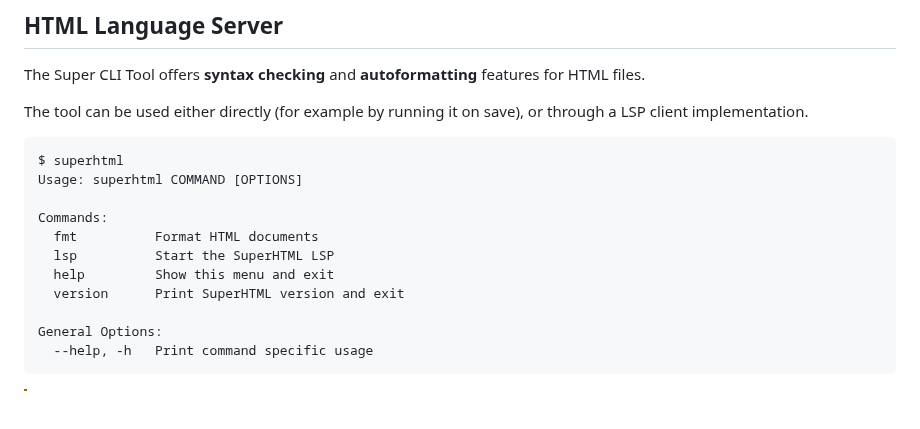
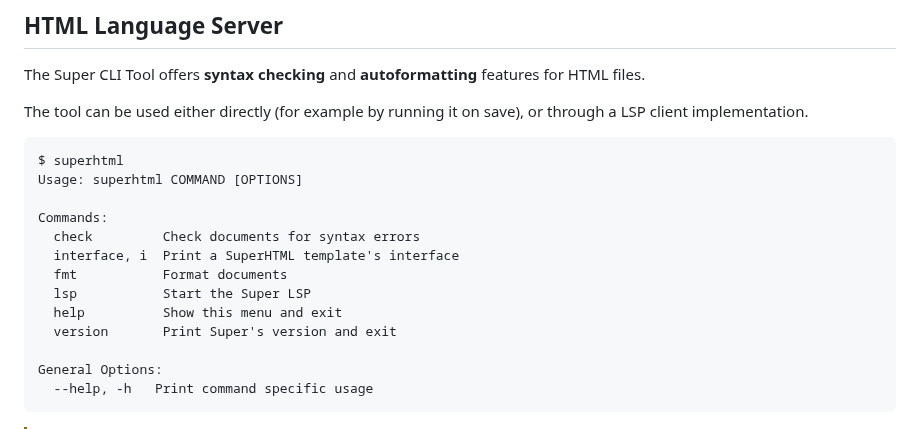
Before and after one commit to kristoff-it/superhtml, a Markdown page: README.md, the part around the change. Drawn GitHub-style; blank space fills up the shorter version.

Commit message:
Update command output in README.md
Helps to show what commands are available

```diff
--- a/README.md
+++ b/README.md
@@ -12,10 +12,12 @@ $ superhtml
 Usage: superhtml COMMAND [OPTIONS]
 
 Commands:
-  fmt          Format HTML documents
-  lsp          Start the SuperHTML LSP
-  help         Show this menu and exit
-  version      Print SuperHTML version and exit
+  check         Check documents for syntax errors
+  interface, i  Print a SuperHTML template's interface
+  fmt           Format documents
+  lsp           Start the Super LSP
+  help          Show this menu and exit
+  version       Print Super's version and exit
 
 General Options:
   --help, -h   Print command specific usage
```
